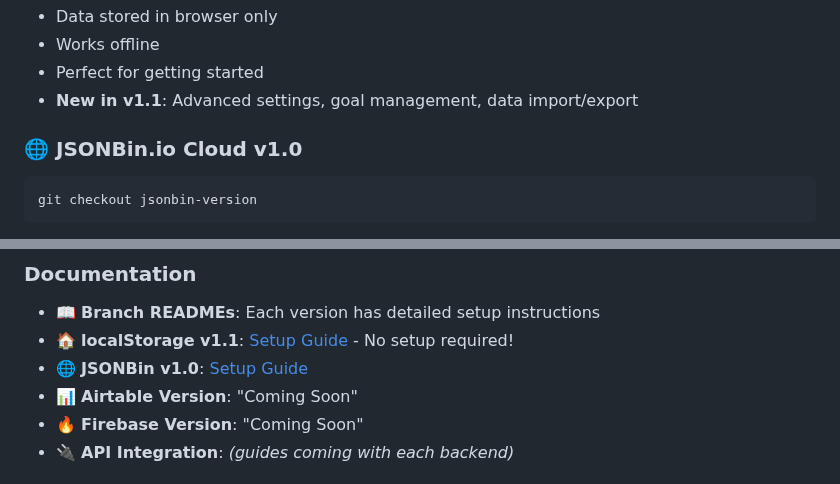
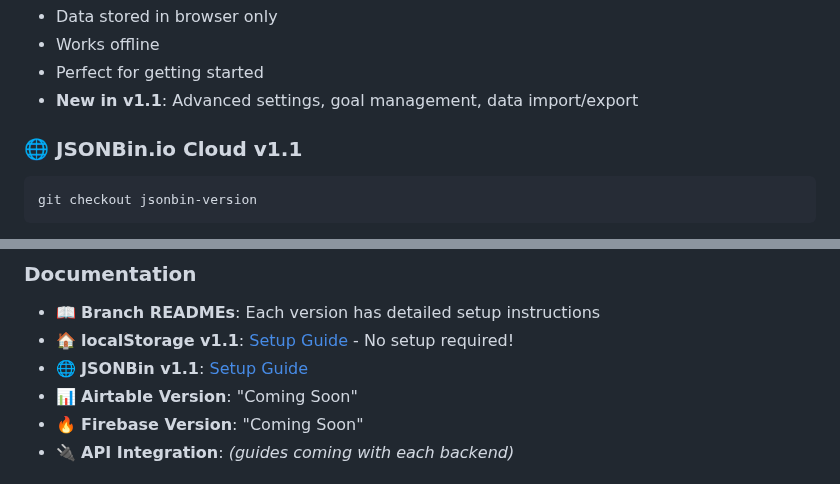
Before and after one commit to TheBIMsider/BYF, a Markdown page: README.md, 2 parts joined by grey strips. GitHub-like rendering.

````diff
--- a/README.md
+++ b/README.md
@@ -123,7 +123,7 @@ BribeYourselfFit offers multiple storage options to fit your needs:
 - Perfect for getting started
 - **New in v1.1**: Advanced settings, goal management, data import/export
 
-### **🌐 JSONBin.io Cloud v1.0**
+### **🌐 JSONBin.io Cloud v1.1**
 ```bash
 git checkout jsonbin-version
 ```
@@ -298,7 +298,7 @@ BYF/
 ### **Documentation**
 - 📖 **Branch READMEs**: Each version has detailed setup instructions
 - 🏠 **localStorage v1.1**: [Setup Guide](../../tree/main) - No setup required!
-- 🌐 **JSONBin v1.0**: [Setup Guide](../../tree/jsonbin-version)
+- 🌐 **JSONBin v1.1**: [Setup Guide](../../tree/jsonbin-version)
 - 📊 **Airtable Version**: "Coming Soon"
 - 🔥 **Firebase Version**: "Coming Soon"
 - 🔌 **API Integration**: *(guides coming with each backend)*
````
